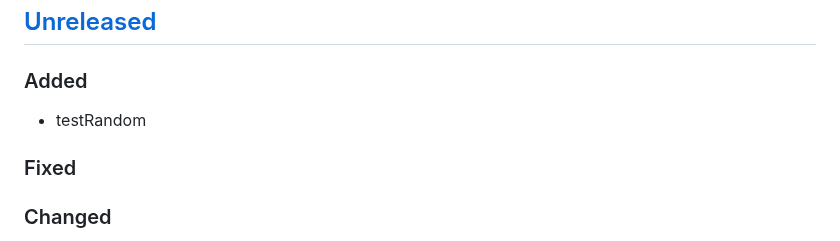
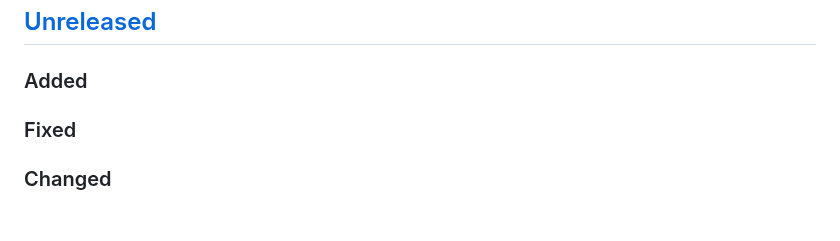
Before and after one commit to fpringle/hoyo, a Markdown page: CHANGELOG.md, the part around the change. Rendered like a GitHub page; blank space fills up the shorter version.

Commit message:
no change to changelog

```diff
--- a/CHANGELOG.md
+++ b/CHANGELOG.md
@@ -9,8 +9,6 @@ and this project adheres to the
 ## [Unreleased]
 
 ### Added
-
-- testRandom
 
 ### Fixed
 
```
